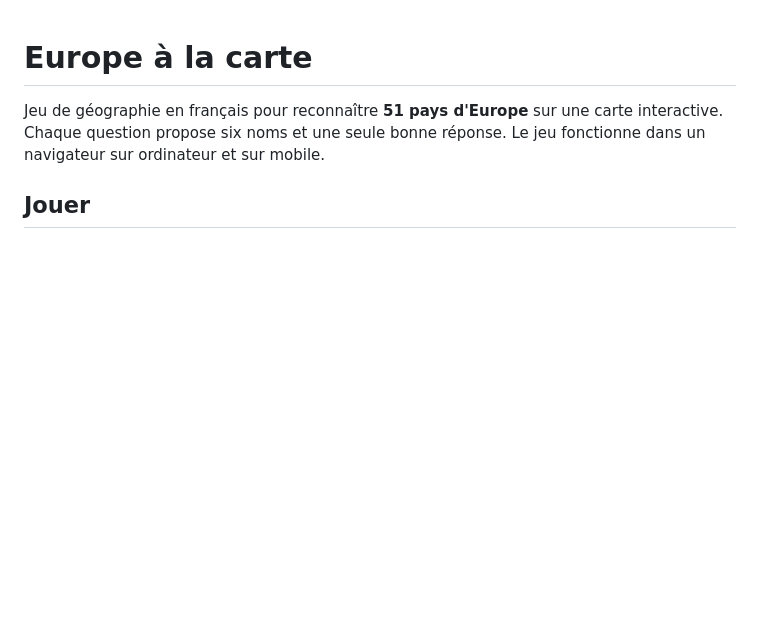
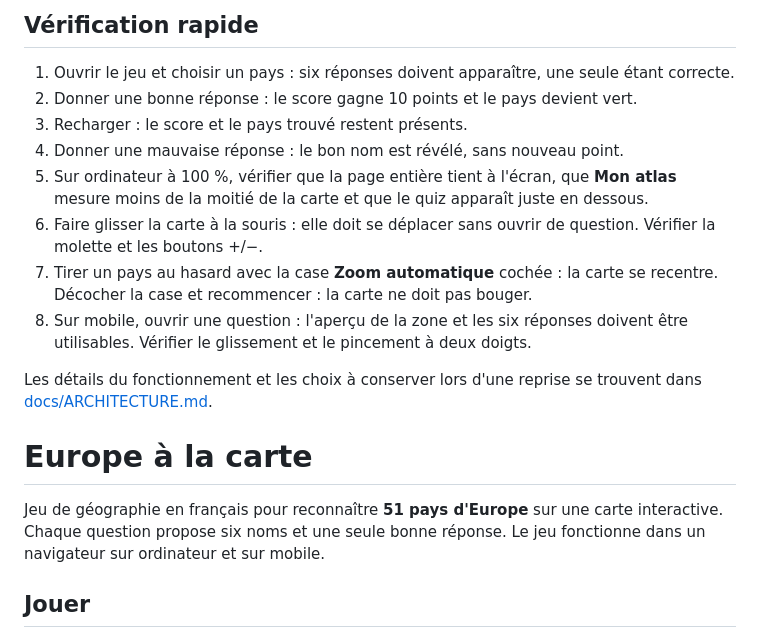
Before and after one commit to lechampdelaurore-boop/quiz-carte-europe, a Markdown page: README.md, the part around one of its changes. Rendered like a GitHub page; blank space fills up the shorter version.

```diff
--- a/README.md
+++ b/README.md
@@ -1,3 +52,15 @@
+## Vérification rapide
+
+1. Ouvrir le jeu et choisir un pays : six réponses doivent apparaître, une seule étant correcte.
+2. Donner une bonne réponse : le score gagne 10 points et le pays devient vert.
+3. Recharger : le score et le pays trouvé restent présents.
+4. Donner une mauvaise réponse : le bon nom est révélé, sans nouveau point.
+5. Sur ordinateur à 100 %, vérifier que la page entière tient à l'écran, que **Mon atlas** mesure moins de la moitié de la carte et que le quiz apparaît juste en dessous.
+6. Faire glisser la carte à la souris : elle doit se déplacer sans ouvrir de question. Vérifier la molette et les boutons +/−.
+7. Tirer un pays au hasard avec la case **Zoom automatique** cochée : la carte se recentre. Décocher la case et recommencer : la carte ne doit pas bouger.
+8. Sur mobile, ouvrir une question : l'aperçu de la zone et les six réponses doivent être utilisables. Vérifier le glissement et le pincement à deux doigts.
+
+Les détails du fonctionnement et les choix à conserver lors d'une reprise se trouvent dans [docs/ARCHITECTURE.md](docs/ARCHITECTURE.md).
 # Europe à la carte
 
 Jeu de géographie en français pour reconnaître **51 pays d'Europe** sur une carte interactive. Chaque question propose six noms et une seule bonne réponse. Le jeu fonctionne dans un navigateur sur ordinateur et sur mobile.
```
Also changed, not shown: other parts of README.md (+51 -0 lines).
